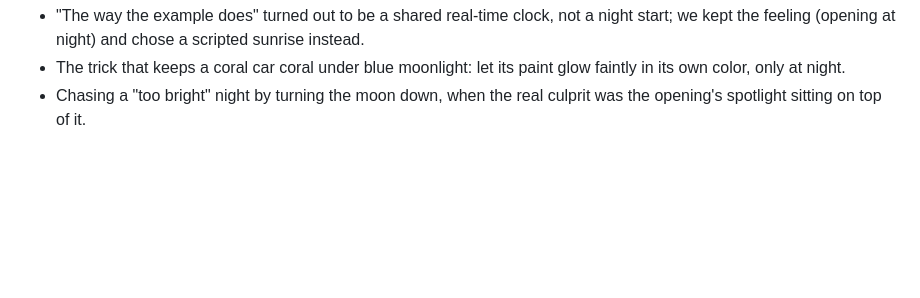
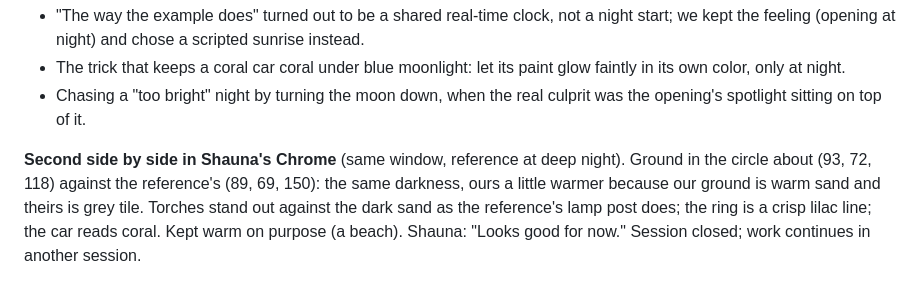
Before and after one commit to shaunadigital/shoreline, a Markdown page: _docs/DEVLOG.md, the part around the change. Drawn GitHub-style; blank space fills up the shorter version.

Commit message:
Docs: session 7 closed, night looks good for now

```diff
--- a/_docs/DEVLOG.md
+++ b/_docs/DEVLOG.md
@@ -418,3 +418,5 @@ Superseded 2026-11-02: Shauna went back to an open cage, and the open beach bugg
 - "The way the example does" turned out to be a shared real-time clock, not a night start; we kept the feeling (opening at night) and chose a scripted sunrise instead.
 - The trick that keeps a coral car coral under blue moonlight: let its paint glow faintly in its own color, only at night.
 - Chasing a "too bright" night by turning the moon down, when the real culprit was the opening's spotlight sitting on top of it.
+
+**Second side by side in Shauna's Chrome** (same window, reference at deep night). Ground in the circle about (93, 72, 118) against the reference's (89, 69, 150): the same darkness, ours a little warmer because our ground is warm sand and theirs is grey tile. Torches stand out against the dark sand as the reference's lamp post does; the ring is a crisp lilac line; the car reads coral. Kept warm on purpose (a beach). Shauna: "Looks good for now." Session closed; work continues in another session.
```
Also changed, not shown: _docs/PROJECT_STATUS.md (+5 -2 lines).
